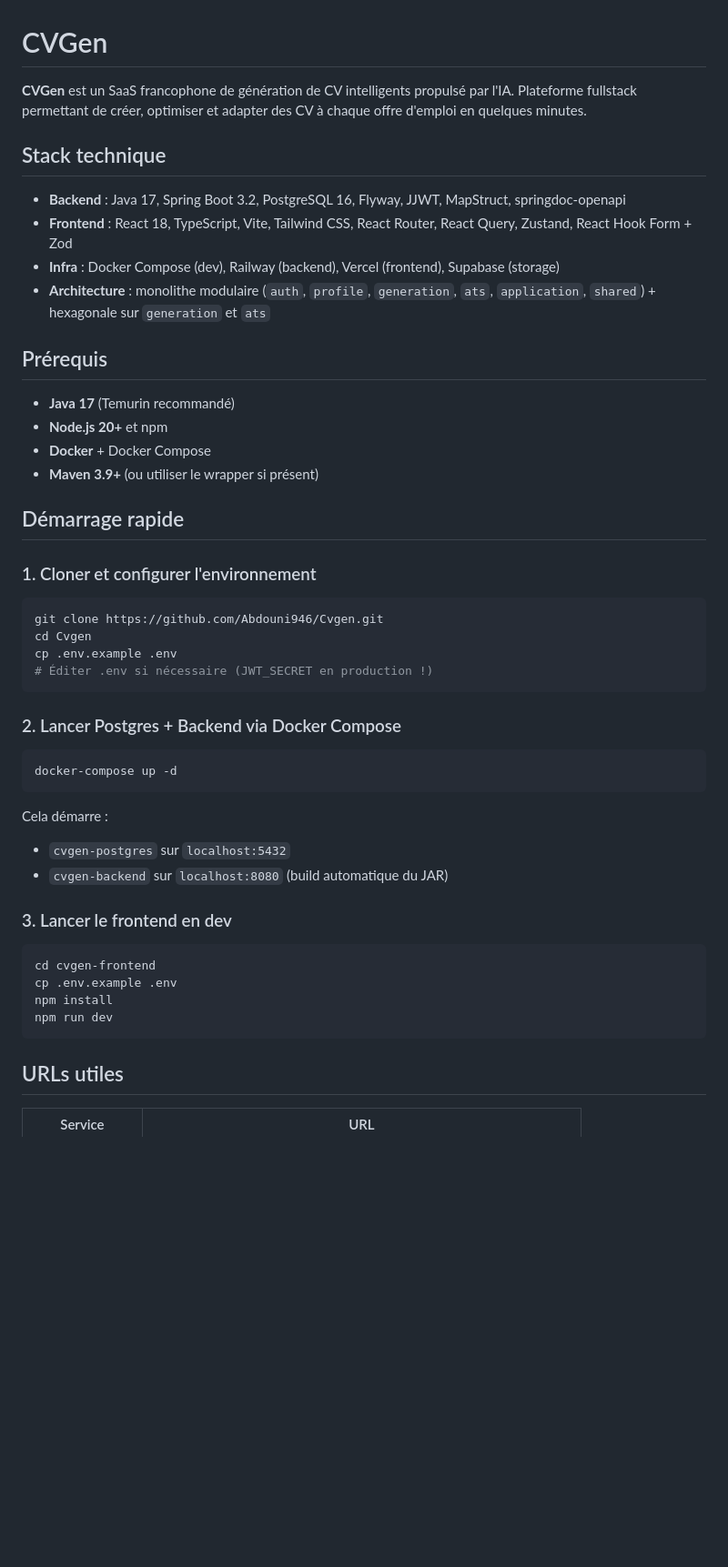
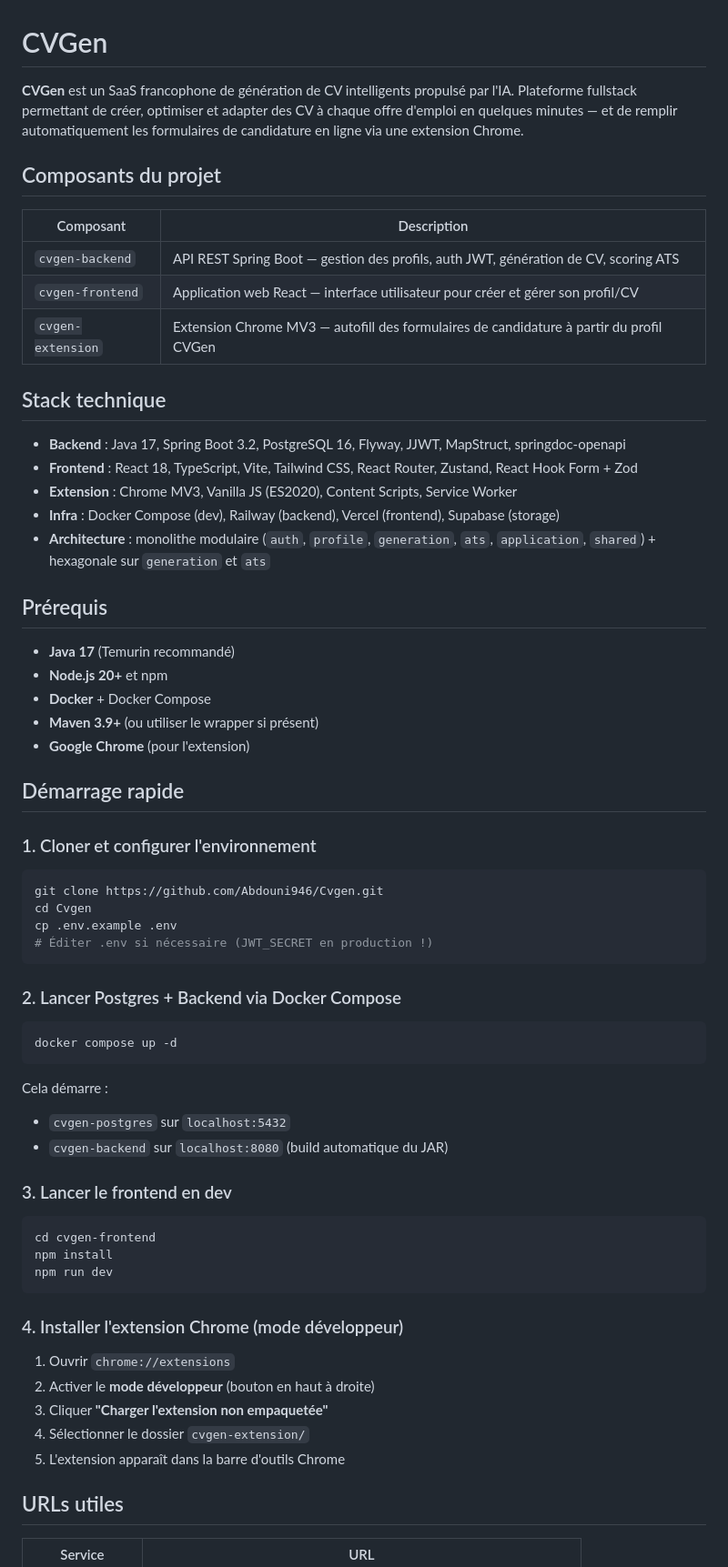
Before and after one commit to rania250/cvgen, a Markdown page: README.md, the part around one of its changes. Shown at 91% size. Rendered like a GitHub page; blank space fills up the shorter version.

````diff
--- a/README.md
+++ b/README.md
@@ -1,11 +1,20 @@
 # CVGen
 
-**CVGen** est un SaaS francophone de génération de CV intelligents propulsé par l'IA. Plateforme fullstack permettant de créer, optimiser et adapter des CV à chaque offre d'emploi en quelques minutes.
+**CVGen** est un SaaS francophone de génération de CV intelligents propulsé par l'IA. Plateforme fullstack permettant de créer, optimiser et adapter des CV à chaque offre d'emploi en quelques minutes — et de remplir automatiquement les formulaires de candidature en ligne via une extension Chrome.
+
+## Composants du projet
+
+| Composant | Description |
+| --------- | ----------- |
+| `cvgen-backend` | API REST Spring Boot — gestion des profils, auth JWT, génération de CV, scoring ATS |
+| `cvgen-frontend` | Application web React — interface utilisateur pour créer et gérer son profil/CV |
+| `cvgen-extension` | Extension Chrome MV3 — autofill des formulaires de candidature à partir du profil CVGen |
 
 ## Stack technique
 
 - **Backend** : Java 17, Spring Boot 3.2, PostgreSQL 16, Flyway, JJWT, MapStruct, springdoc-openapi
-- **Frontend** : React 18, TypeScript, Vite, Tailwind CSS, React Router, React Query, Zustand, React Hook Form + Zod
+- **Frontend** : React 18, TypeScript, Vite, Tailwind CSS, React Router, Zustand, React Hook Form + Zod
+- **Extension** : Chrome MV3, Vanilla JS (ES2020), Content Scripts, Service Worker
 - **Infra** : Docker Compose (dev), Railway (backend), Vercel (frontend), Supabase (storage)
 - **Architecture** : monolithe modulaire (`auth`, `profile`, `generation`, `ats`, `application`, `shared`) + hexagonale sur `generation` et `ats`
 
@@ -15,6 +24,7 @@
 - **Node.js 20+** et npm
 - **Docker** + Docker Compose
 - **Maven 3.9+** (ou utiliser le wrapper si présent)
+- **Google Chrome** (pour l'extension)
 
 ## Démarrage rapide
 
@@ -30,7 +40,7 @@ cp .env.example .env
 ### 2. Lancer Postgres + Backend via Docker Compose
 
 ```bash
-docker-compose up -d
+docker compose up -d
 ```
 
 Cela démarre :
@@ -41,10 +51,17 @@ Cela démarre :
 
 ```bash
 cd cvgen-frontend
-cp .env.example .env
 npm install
 npm run dev
 ```
+
+### 4. Installer l'extension Chrome (mode développeur)
+
+1. Ouvrir `chrome://extensions`
+2. Activer le **mode développeur** (bouton en haut à droite)
+3. Cliquer **"Charger l'extension non empaquetée"**
+4. Sélectionner le dossier `cvgen-extension/`
+5. L'extension apparaît dans la barre d'outils Chrome
 
 ## URLs utiles
 
````
Also changed, not shown: other parts of README.md (+81 -6 lines).
